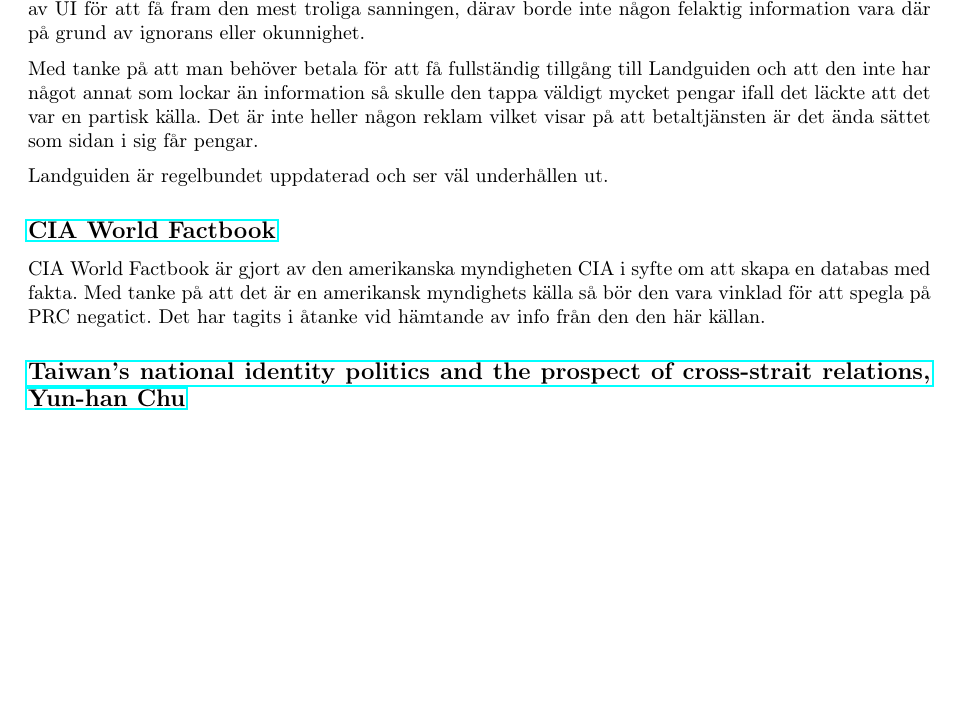
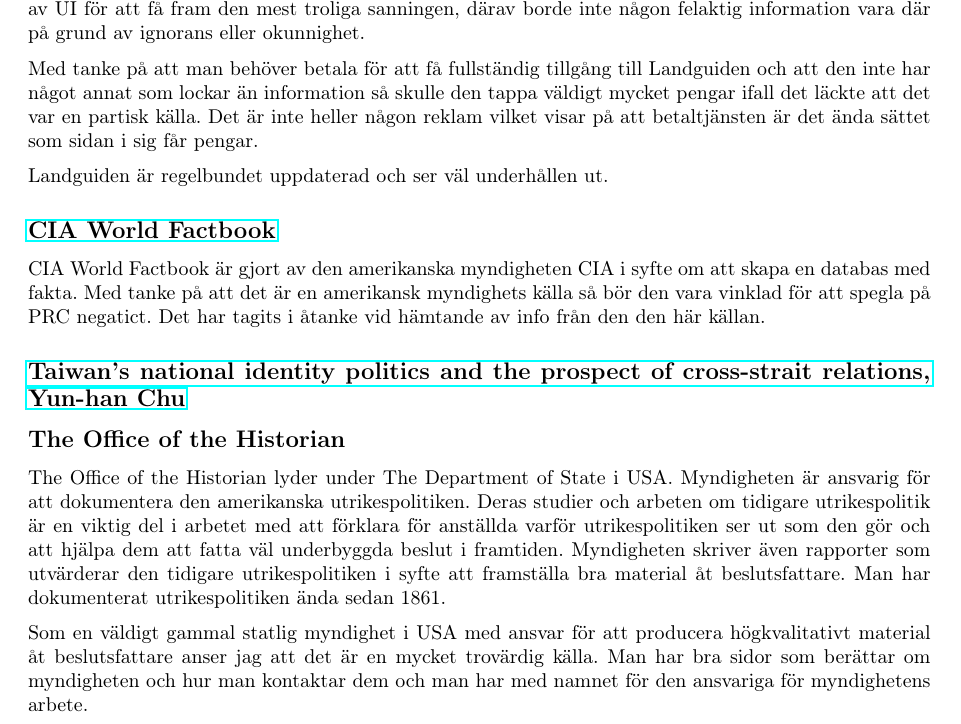
Before and after one commit to Wertoyou/RealChina, a LaTeX document (Taiwan.tex): part of page 5 of 5, cut so that both start at the same text, the shorter picture padded with empty space. Compiled offline with pdfLaTeX.

Commit message:
källkritik

```diff
--- a/Taiwan.tex
+++ b/Taiwan.tex
@@ -169,6 +169,13 @@
 
 \subsection*{\href{http://isites.harvard.edu/fs/docs/icb.topic199080.files/Readings_for_October_23_/Chu.AS.04.pdf}{Taiwan’s national identity politics and the prospect of cross-strait relations, Yun-han Chu}}
 
+
+\subsection*{The Office of the Historian}
+The Office of the Historian lyder under The Department of State i USA. Myndigheten är ansvarig för att dokumentera den amerikanska utrikespolitiken. Deras studier och arbeten om tidigare utrikespolitik är en viktig del i arbetet med att förklara för anställda varför utrikespolitiken ser ut som den gör och att hjälpa dem att fatta väl underbyggda beslut i framtiden. Myndigheten skriver även rapporter som utvärderar den tidigare utrikespolitiken i syfte att framställa bra material åt beslutsfattare. Man har dokumenterat utrikespolitiken ända sedan 1861.
+
+Som en väldigt gammal statlig myndighet i USA med ansvar för att producera högkvalitativt material åt beslutsfattare anser jag att det är en mycket trovärdig källa. Man har bra sidor som berättar om myndigheten och hur man kontaktar dem och man har med namnet för den ansvariga för myndighetens arbete.
+
+
 % Kinas historia - jag
 %
 % läget idag - aktörer, ståndpunkter, vad som håller konflikten vid liv - jag
```
